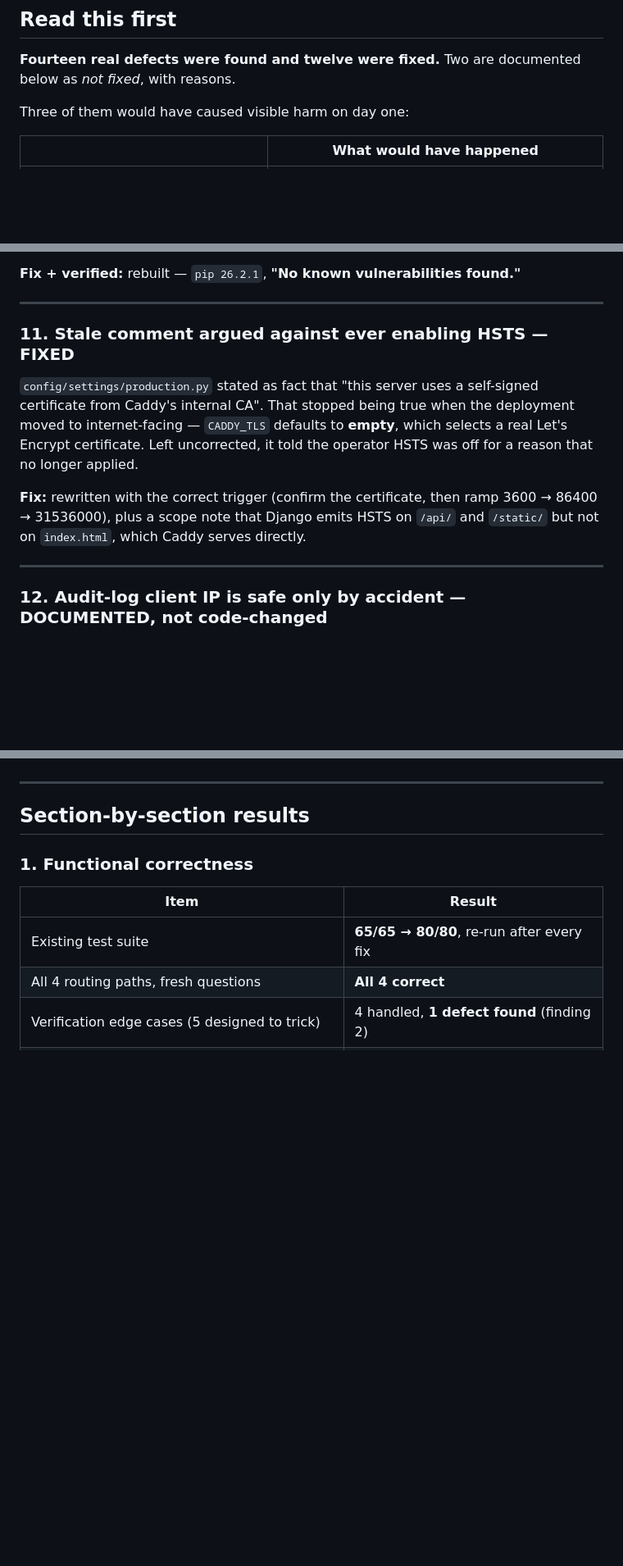
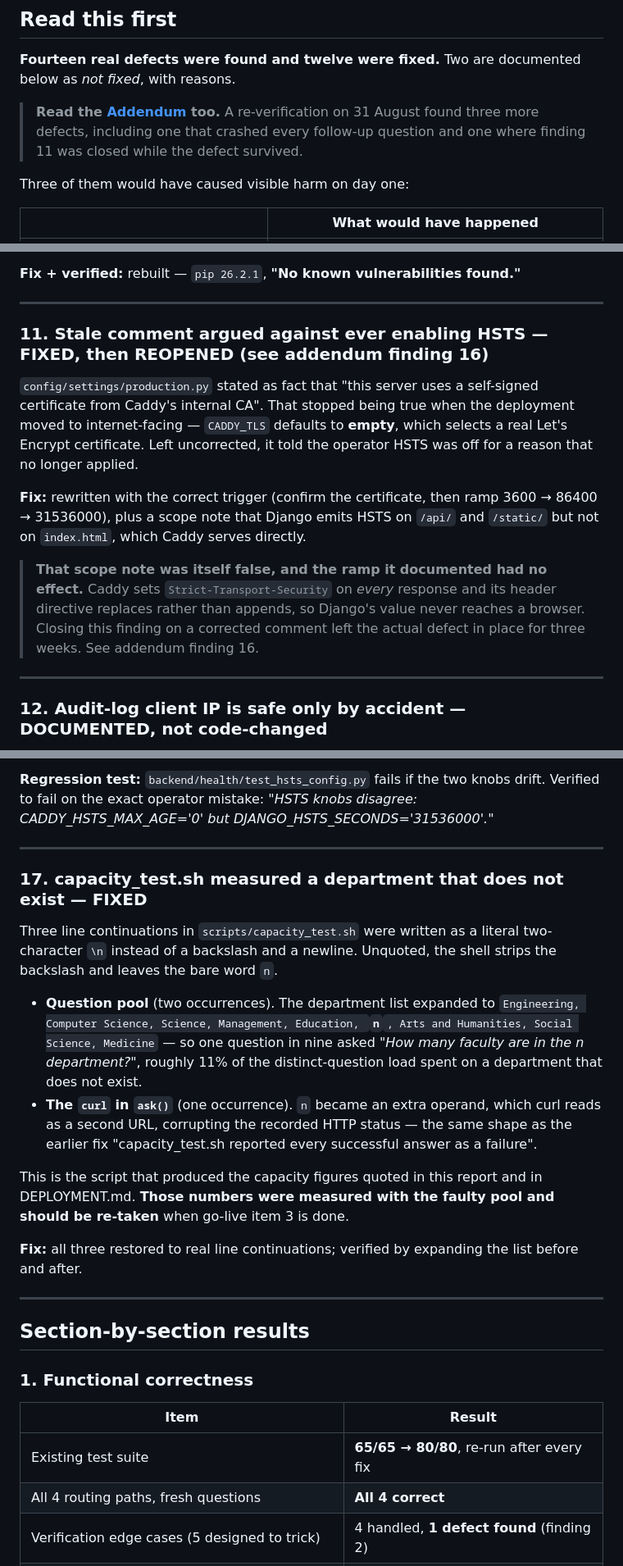
Before and after one commit to Garad9901/Major-Project, a Markdown page: PRODUCTION_AUDIT_REPORT.md, 3 parts joined by grey strips. Shown at 82% size. Drawn GitHub-style; blank space fills up the shorter version.

```diff
--- a/PRODUCTION_AUDIT_REPORT.md
+++ b/PRODUCTION_AUDIT_REPORT.md
@@ -14,6 +14,10 @@ inferred from reading code alone unless it says so.
 
 **Fourteen real defects were found and twelve were fixed.** Two are documented
 below as *not fixed*, with reasons.
+
+> **Read the [Addendum](#addendum--31-august-2026) too.** A re-verification on
+> 31 August found three more defects, including one that crashed every follow-up
+> question and one where finding 11 was closed while the defect survived.
 
 Three of them would have caused visible harm on day one:
 
@@ -278,7 +282,7 @@ updated. Scanning one image of a multi-image stack is how that survives.
 
 ---
 
-### 11. Stale comment argued against ever enabling HSTS — FIXED
+### 11. Stale comment argued against ever enabling HSTS — FIXED, then REOPENED (see addendum finding 16)
 
 `config/settings/production.py` stated as fact that "this server uses a
 self-signed certificate from Caddy's internal CA". That stopped being true when
@@ -289,6 +293,12 @@ operator HSTS was off for a reason that no longer applied.
 **Fix:** rewritten with the correct trigger (confirm the certificate, then ramp
 3600 → 86400 → 31536000), plus a scope note that Django emits HSTS on `/api/`
 and `/static/` but not on `index.html`, which Caddy serves directly.
+
+> **That scope note was itself false, and the ramp it documented had no effect.**
+> Caddy sets `Strict-Transport-Security` on *every* response and its header
+> directive replaces rather than appends, so Django's value never reaches a
+> browser. Closing this finding on a corrected comment left the actual defect
+> in place for three weeks. See addendum finding 16.
 
 ---
 
@@ -363,3 +451,31 @@ that README depends on it.
+**Regression test:** `backend/health/test_hsts_config.py` fails if the two knobs
+drift. Verified to fail on the exact operator mistake: *"HSTS knobs disagree:
+CADDY_HSTS_MAX_AGE='0' but DJANGO_HSTS_SECONDS='31536000'."*
+
+---
+
+### 17. capacity_test.sh measured a department that does not exist — FIXED
+
+Three line continuations in `scripts/capacity_test.sh` were written as a literal
+two-character `\n` instead of a backslash and a newline. Unquoted, the shell
+strips the backslash and leaves the bare word `n`.
+
+* **Question pool** (two occurrences). The department list expanded to
+  `Engineering, Computer Science, Science, Management, Education, `**`n`**`, Arts
+  and Humanities, Social Science, Medicine` — so one question in nine asked *"How
+  many faculty are in the n department?"*, roughly 11% of the distinct-question
+  load spent on a department that does not exist.
+* **The `curl` in `ask()`** (one occurrence). `n` became an extra operand, which
+  curl reads as a second URL, corrupting the recorded HTTP status — the same
+  shape as the earlier fix "capacity_test.sh reported every successful answer as
+  a failure".
+
+This is the script that produced the capacity figures quoted in this report and
+in DEPLOYMENT.md. **Those numbers were measured with the faulty pool and should
+be re-taken** when go-live item 3 is done.
+
+**Fix:** all three restored to real line continuations; verified by expanding the
+list before and after.
 
 ---
 
```
Also changed, not shown: other parts of PRODUCTION_AUDIT_REPORT.md (+83 -3 lines).
